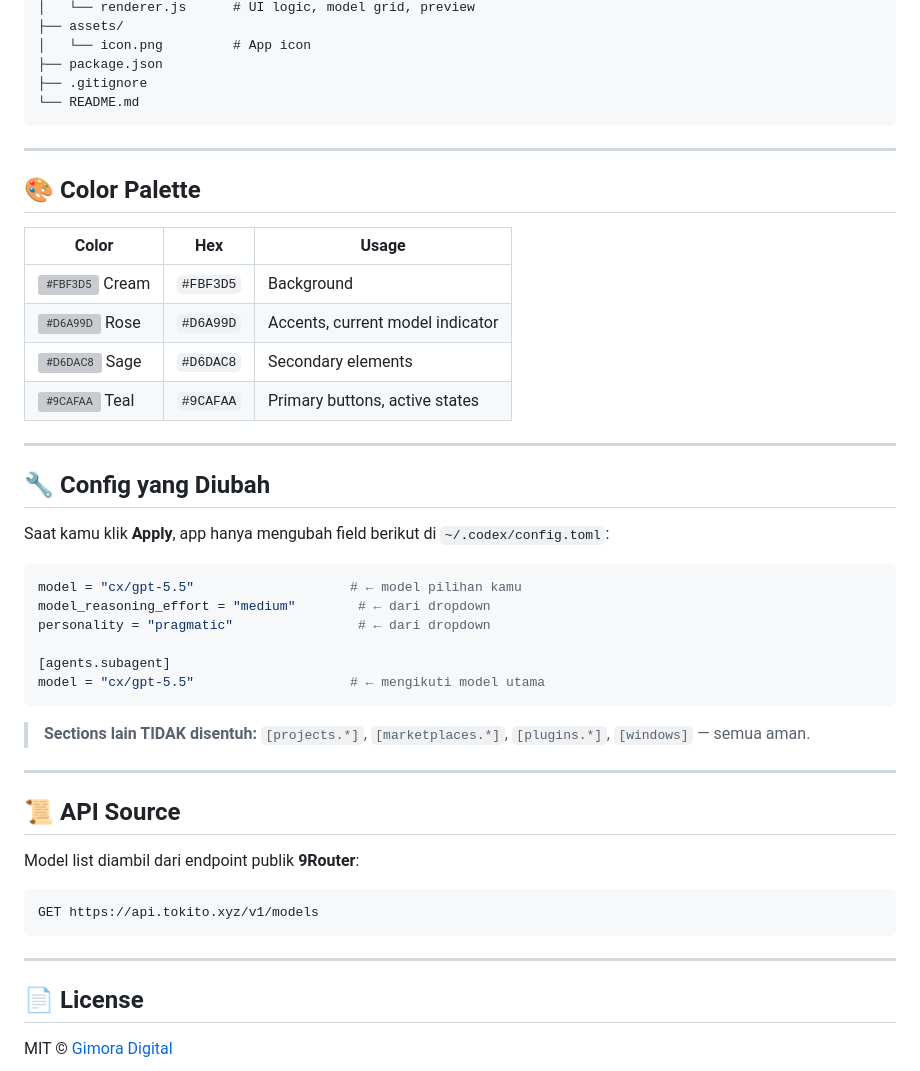
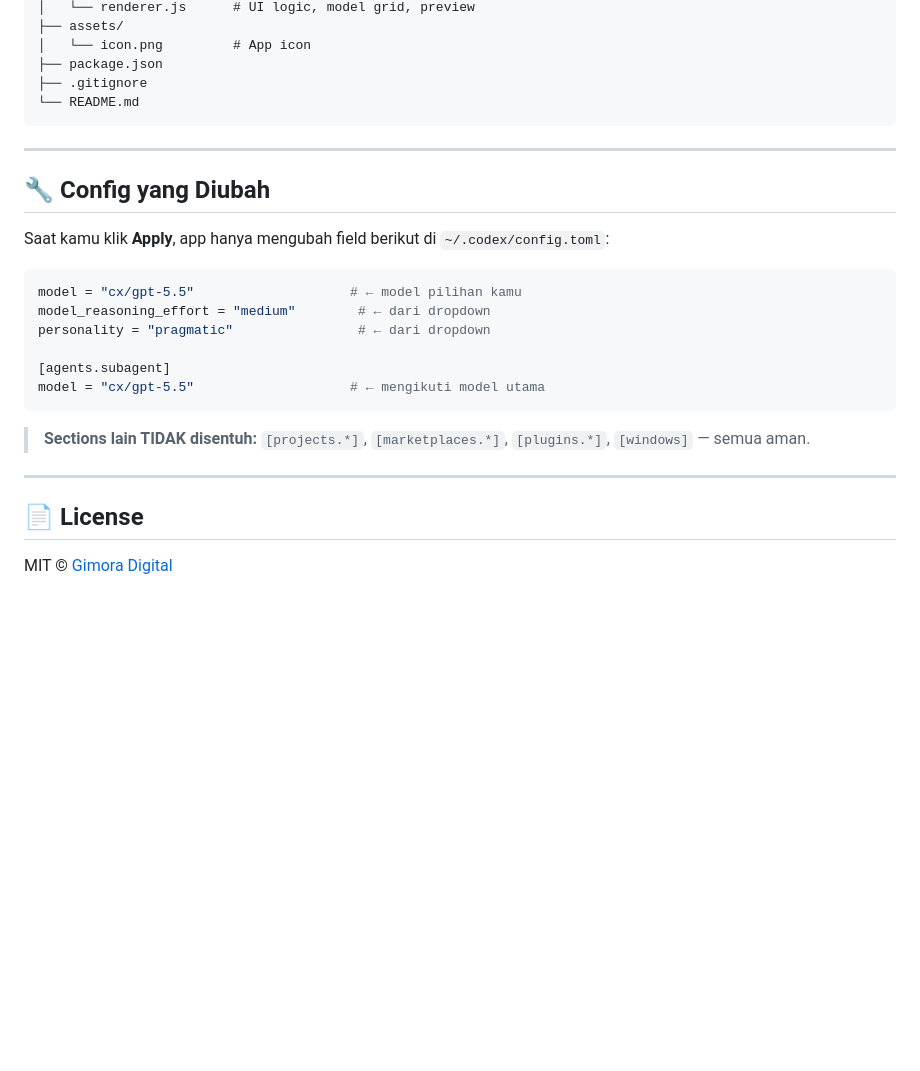
Before and after one commit to Gimm17/codex-switcher-9routes, a Markdown page: README.md, the part around the change. GitHub-like rendering; blank space fills up the shorter version; grey boxes are pictures that could not be loaded.

Commit message:
docs: remove color palette and API source sections from README

````diff
--- a/README.md
+++ b/README.md
@@ -132,17 +132,6 @@ codex-switcher/
 
 ---
 
-## 🎨 Color Palette
-
-| Color | Hex | Usage |
-|-------|-----|-------|
-| ![#FBF3D5](https://via.placeholder.com/12/FBF3D5/FBF3D5.png) Cream | `#FBF3D5` | Background |
-| ![#D6A99D](https://via.placeholder.com/12/D6A99D/D6A99D.png) Rose | `#D6A99D` | Accents, current model indicator |
-| ![#D6DAC8](https://via.placeholder.com/12/D6DAC8/D6DAC8.png) Sage | `#D6DAC8` | Secondary elements |
-| ![#9CAFAA](https://via.placeholder.com/12/9CAFAA/9CAFAA.png) Teal | `#9CAFAA` | Primary buttons, active states |
-
----
-
 ## 🔧 Config yang Diubah
 
 Saat kamu klik **Apply**, app hanya mengubah field berikut di `~/.codex/config.toml`:
@@ -160,16 +149,6 @@ model = "cx/gpt-5.5"                    # ← mengikuti model utama
 
 ---
 
-## 📜 API Source
-
-Model list diambil dari endpoint publik **9Router**:
-
-```
-GET https://api.tokito.xyz/v1/models
-```
-
----
-
 ## 📄 License
 
 MIT © [Gimora Digital](https://github.com/Gimm17)
````
